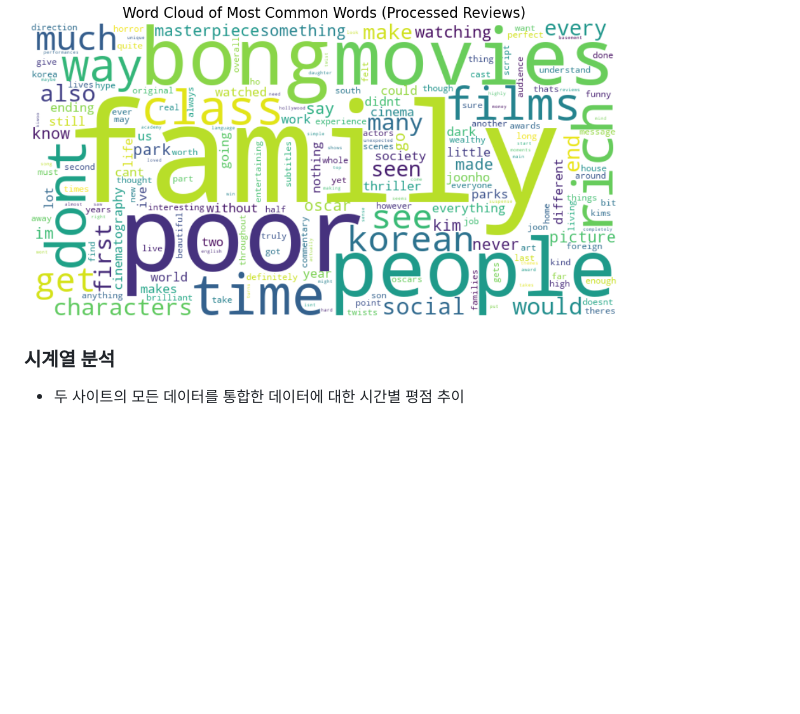
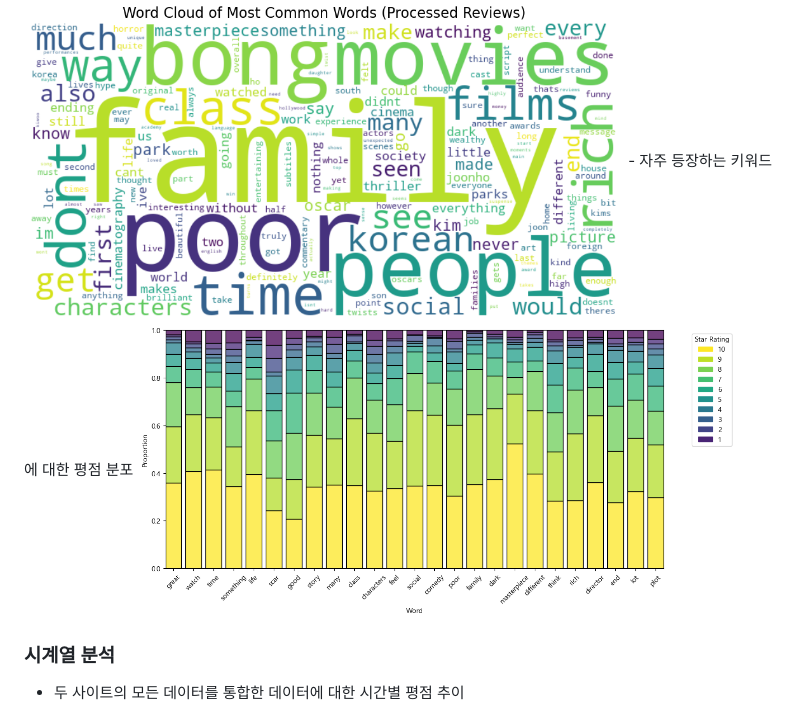
Before and after one commit to wognsths/YBIGTA_newbie_team_project, a Markdown page: README.md, the part around the change. Rendered like a GitHub page; blank space fills up the shorter version.

```diff
--- a/README.md
+++ b/README.md
@@ -111,6 +111,8 @@
 <img src="review_analysis/plots/IMDb%20리뷰%20자주%20등장하는%20단어%20-%20부정적%20리뷰.png" width="600">
     - 전체 평점에 대한 텍스트 빈도
 <img src="review_analysis/plots/IMDb%20리뷰%20자주%20등장하는%20단어%20-%20전체.png" width="600">
+    - 자주 등장하는 키워드에 대한 평점 분포
+<img src="review_analysis/plots/IMDb%20리뷰%20키워드%20별%20평점%20분포.png" width="600">
 
 
 ### 시계열 분석
```
